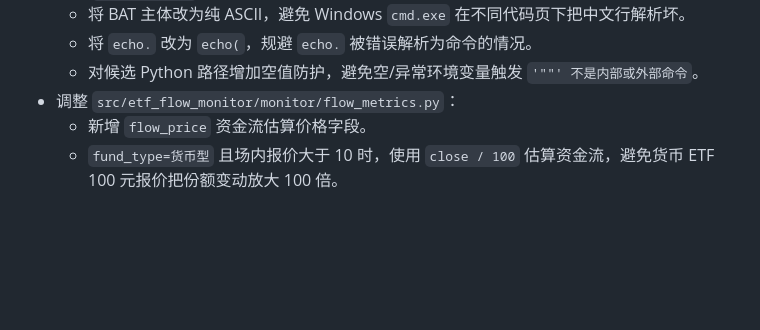
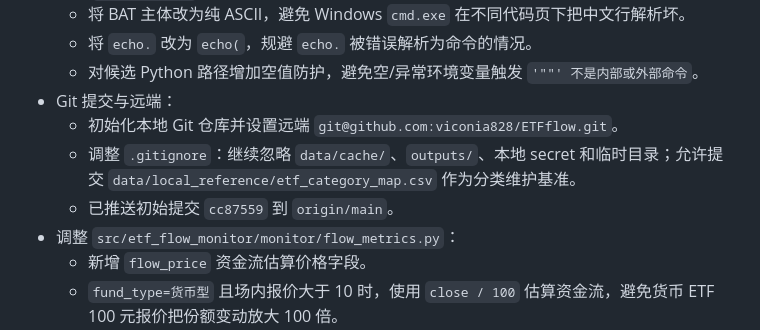
Before and after one commit to viconia828/ETFflow, a Markdown page: docs/work_logs/工作进度_2026-06-27.md, the part around the change. GitHub-like rendering; blank space fills up the shorter version.

Commit message:
记录Git推送结果

```diff
--- a/docs/work_logs/工作进度_2026-06-27.md
+++ b/docs/work_logs/工作进度_2026-06-27.md
@@ -38,6 +38,10 @@
   - 将 BAT 主体改为纯 ASCII，避免 Windows `cmd.exe` 在不同代码页下把中文行解析坏。
   - 将 `echo.` 改为 `echo(`，规避 `echo.` 被错误解析为命令的情况。
   - 对候选 Python 路径增加空值防护，避免空/异常环境变量触发 `'""' 不是内部或外部命令`。
+- Git 提交与远端：
+  - 初始化本地 Git 仓库并设置远端 `git@github.com:viconia828/ETFflow.git`。
+  - 调整 `.gitignore`：继续忽略 `data/cache/`、`outputs/`、本地 secret 和临时目录；允许提交 `data/local_reference/etf_category_map.csv` 作为分类维护基准。
+  - 已推送初始提交 `cc87559` 到 `origin/main`。
 - 调整 `src/etf_flow_monitor/monitor/flow_metrics.py`：
   - 新增 `flow_price` 资金流估算价格字段。
   - `fund_type=货币型` 且场内报价大于 10 时，使用 `close / 100` 估算资金流，避免货币 ETF 100 元报价把份额变动放大 100 倍。
```
Also changed, not shown: docs/work_logs/下一步工作list_2026-06-27.md (+2 -0 lines).
